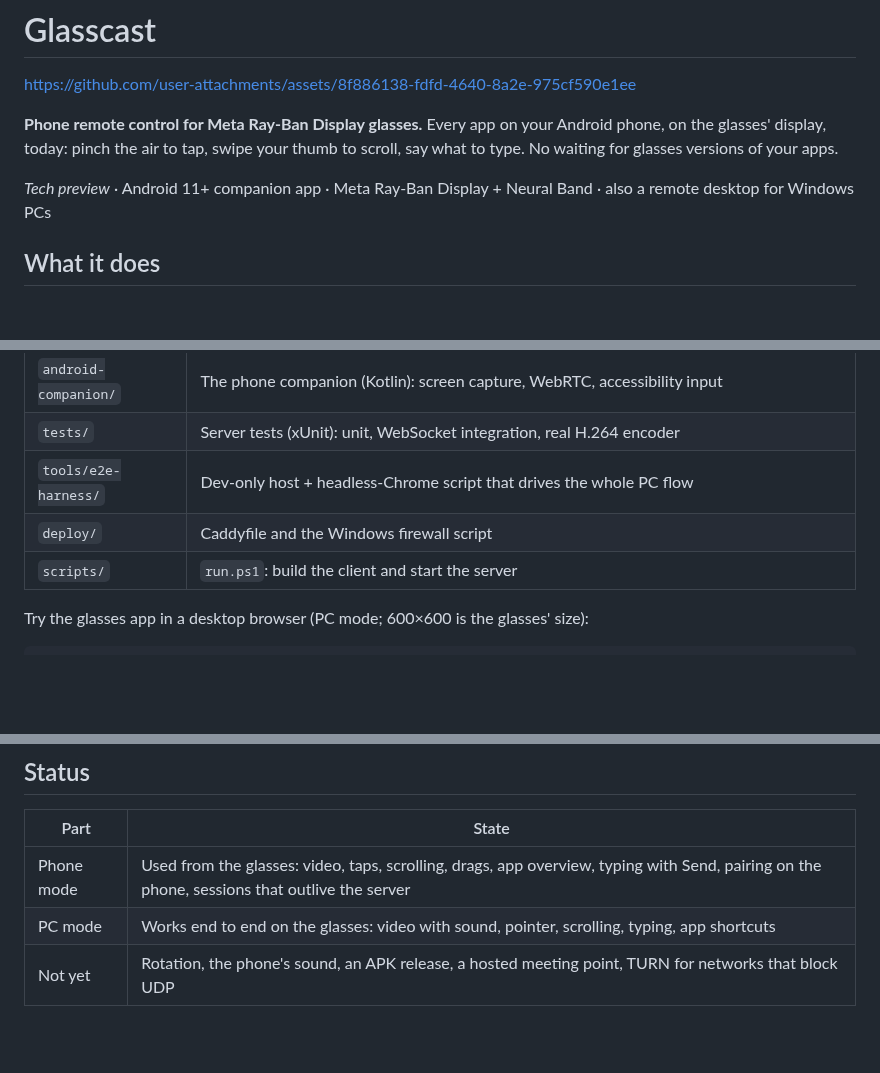
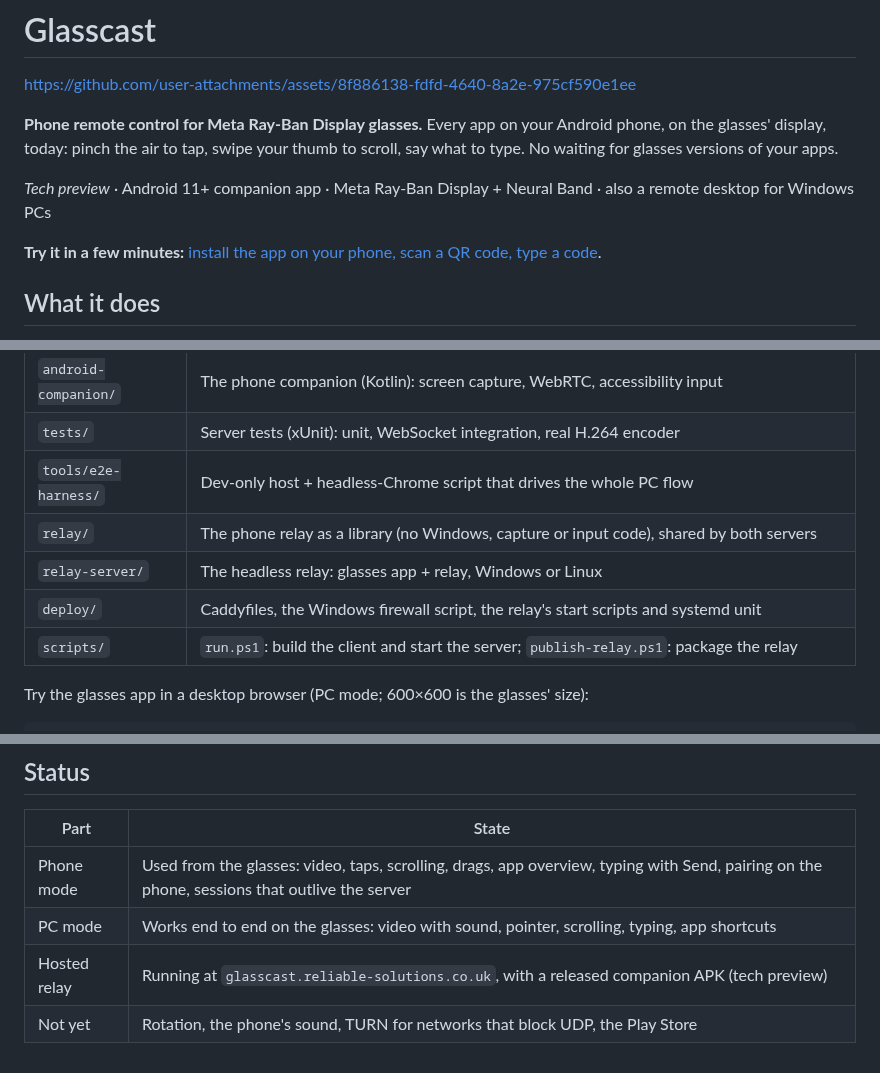
Before and after one commit to handzlikchris/Glasscast, a Markdown page: README.md, 3 parts joined by grey strips. Rendered like a GitHub page; blank space fills up the shorter version.

```diff
--- a/README.md
+++ b/README.md
@@ -8,6 +8,9 @@ No waiting for glasses versions of your apps.
 
 *Tech preview* · Android 11+ companion app · Meta Ray-Ban Display + Neural Band · also a remote
 desktop for Windows PCs
+
+**Try it in a few minutes:** [install the app on your phone, scan a QR code, type a
+code](#getting-started).
 
 ## What it does
 
@@ -183,8 +274,10 @@ protocol is a strict allowlist, typed text never presses Enter by itself, and an
 | `android-companion/` | The phone companion (Kotlin): screen capture, WebRTC, accessibility input |
 | `tests/` | Server tests (xUnit): unit, WebSocket integration, real H.264 encoder |
 | `tools/e2e-harness/` | Dev-only host + headless-Chrome script that drives the whole PC flow |
-| `deploy/` | Caddyfile and the Windows firewall script |
-| `scripts/` | `run.ps1`: build the client and start the server |
+| `relay/` | The phone relay as a library (no Windows, capture or input code), shared by both servers |
+| `relay-server/` | The headless relay: glasses app + relay, Windows or Linux |
+| `deploy/` | Caddyfiles, the Windows firewall script, the relay's start scripts and systemd unit |
+| `scripts/` | `run.ps1`: build the client and start the server; `publish-relay.ps1`: package the relay |
 
 Try the glasses app in a desktop browser (PC mode; 600×600 is the glasses' size):
 
@@ -211,4 +304,5 @@ npm run drive                                                # full PC flow in h
 | --- | --- |
 | Phone mode | Used from the glasses: video, taps, scrolling, drags, app overview, typing with Send, pairing on the phone, sessions that outlive the server |
 | PC mode | Works end to end on the glasses: video with sound, pointer, scrolling, typing, app shortcuts |
-| Not yet | Rotation, the phone's sound, an APK release, a hosted meeting point, TURN for networks that block UDP |
+| Hosted relay | Running at `glasscast.reliable-solutions.co.uk`, with a released companion APK (tech preview) |
+| Not yet | Rotation, the phone's sound, TURN for networks that block UDP, the Play Store |
```
Also changed, not shown: other parts of README.md (+105 -17 lines), docs/images/add-to-glasses-qr.png (added).
